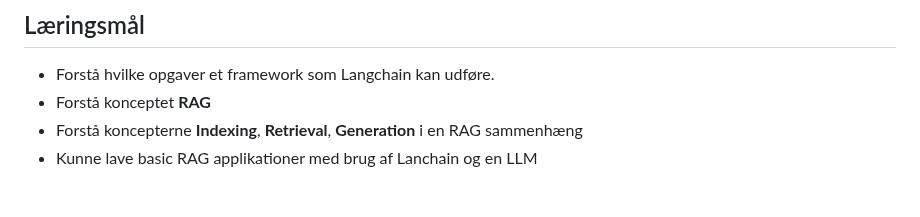
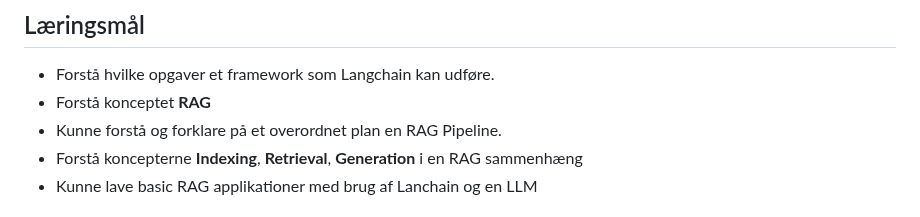
Before and after one commit to python-elective-kea/IntroPythonSpring2025, a Markdown page: lessons/ses6.md, the part around the change. Drawn GitHub-style.

Commit message:
læringsmål added

```diff
--- a/lessons/ses6.md
+++ b/lessons/ses6.md
@@ -4,6 +4,7 @@ Denne uges emne handler om at i skal lære at bruge frameworket **LangChain**. I
 ## Læringsmål
 * Forstå hvilke opgaver et framework som Langchain kan udføre.
 * Forstå konceptet **RAG**
+* Kunne forstå og forklare på et overordnet plan en RAG Pipeline.
 * Forstå koncepterne **Indexing**, **Retrieval**, **Generation** i en RAG sammenhæng
 * Kunne lave basic RAG applikationer med brug af Lanchain og en LLM
 
```
